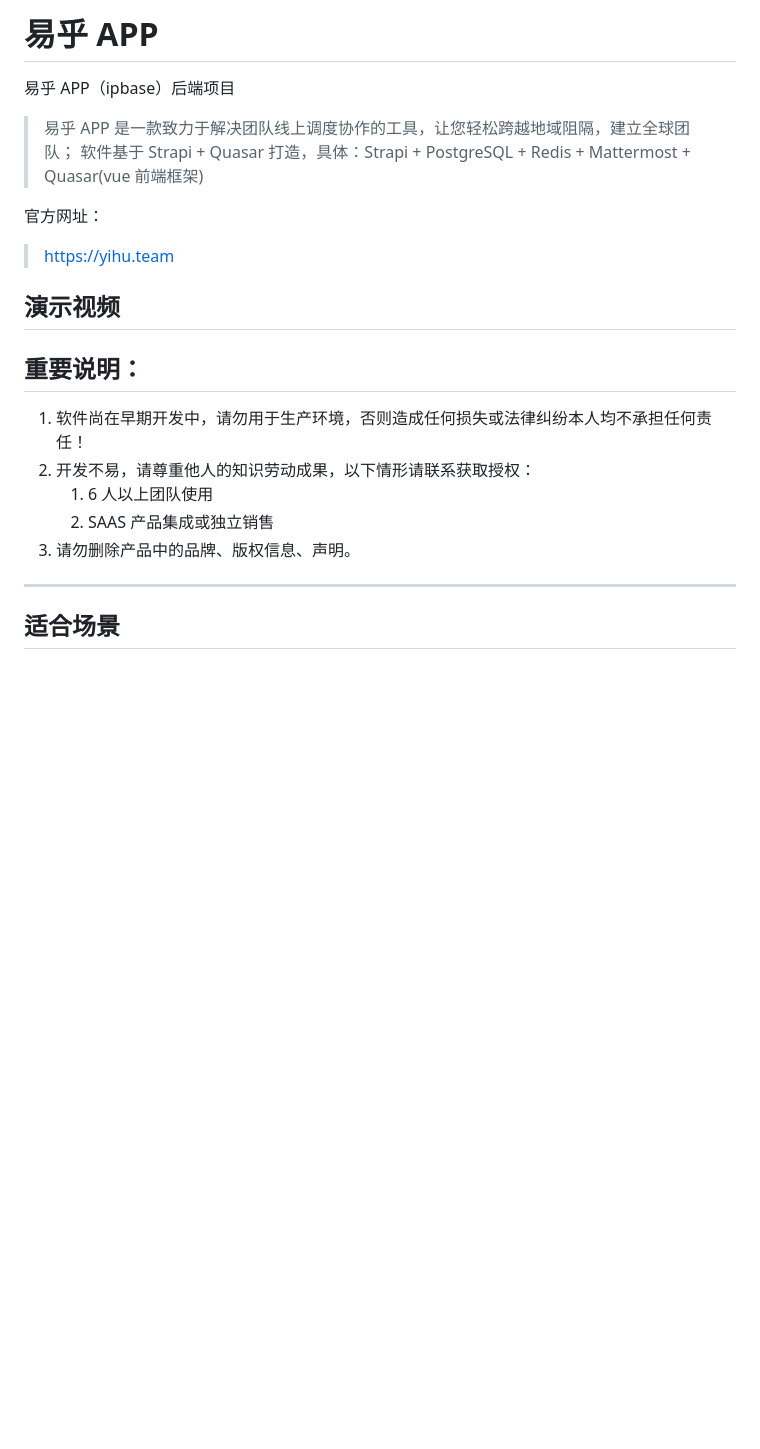
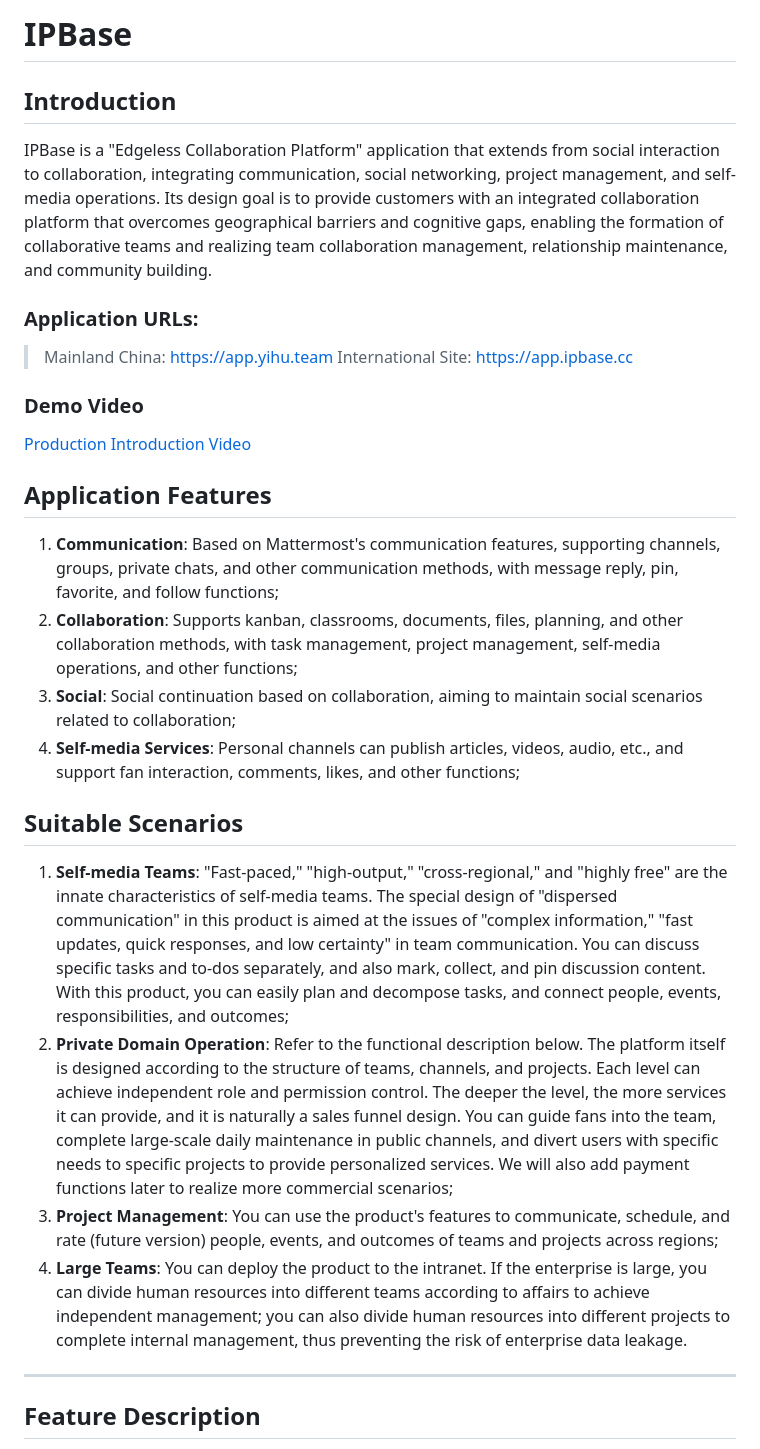
Before and after one commit to ipbasecc/ipbase-backend, a Markdown page: README.md, the part around one of its changes. Rendered like a GitHub page; blank space fills up the shorter version.

```diff
--- a/README.md
+++ b/README.md
@@ -1,25 +1,28 @@
-# 易乎 APP
+# IPBase
 
-易乎 APP（ipbase）后端项目
+## Introduction
+IPBase is a "Edgeless Collaboration Platform" application that extends from social interaction to collaboration, integrating communication, social networking, project management, and self-media operations. Its design goal is to provide customers with an integrated collaboration platform that overcomes geographical barriers and cognitive gaps, enabling the formation of collaborative teams and realizing team collaboration management, relationship maintenance, and community building.
 
-> 易乎 APP 是一款致力于解决团队线上调度协作的工具，让您轻松跨越地域阻隔，建立全球团队；
-> 软件基于 Strapi + Quasar 打造，具体：Strapi + PostgreSQL + Redis + Mattermost + Quasar(vue 前端框架)
+### Application URLs:
+> Mainland China: https://app.yihu.team
+> International Site: https://app.ipbase.cc
 
-官方网址：
+### Demo Video
+[Production Introduction Video](https://www.youtube.com/watch?v=xP1KFOq4qN0)
 
-> https://yihu.team
+## Application Features
+1. **Communication**: Based on Mattermost's communication features, supporting channels, groups, private chats, and other communication methods, with message reply, pin, favorite, and follow functions;
+2. **Collaboration**: Supports kanban, classrooms, documents, files, planning, and other collaboration methods, with task management, project management, self-media operations, and other functions;
+3. **Social**: Social continuation based on collaboration, aiming to maintain social scenarios related to collaboration;
+4. **Self-media Services**: Personal channels can publish articles, videos, audio, etc., and support fan interaction, comments, likes, and other functions;
 
-## 演示视频
-
-## 重要说明：
-
-1. 软件尚在早期开发中，请勿用于生产环境，否则造成任何损失或法律纠纷本人均不承担任何责任！
-2. 开发不易，请尊重他人的知识劳动成果，以下情形请联系获取授权：
-   1. 6 人以上团队使用
-   2. SAAS 产品集成或独立销售
-3. 请勿删除产品中的品牌、版权信息、声明。
+## Suitable Scenarios
+1. **Self-media Teams**: "Fast-paced," "high-output," "cross-regional," and "highly free" are the innate characteristics of self-media teams. The special design of "dispersed communication" in this product is aimed at the issues of "complex information," "fast updates, quick responses, and low certainty" in team communication. You can discuss specific tasks and to-dos separately, and also mark, collect, and pin discussion content. With this product, you can easily plan and decompose tasks, and connect people, events, responsibilities, and outcomes;
+2. **Private Domain Operation**: Refer to the functional description below. The platform itself is designed according to the structure of teams, channels, and projects. Each level can achieve independent role and permission control. The deeper the level, the more services it can provide, and it is naturally a sales funnel design. You can guide fans into the team, complete large-scale daily maintenance in public channels, and divert users with specific needs to specific projects to provide personalized services. We will also add payment functions later to realize more commercial scenarios;
+3. **Project Management**: You can use the product's features to communicate, schedule, and rate (future version) people, events, and outcomes of teams and projects across regions;
+4. **Large Teams**: You can deploy the product to the intranet. If the enterprise is large, you can divide human resources into different teams according to affairs to achieve independent management; you can also divide human resources into different projects to complete internal management, thus preventing the risk of enterprise data leakage.
 
 ---
 
-## 适合场景
+## Feature Description
 
```
Also changed, not shown: other parts of README.md (+47 -61 lines), README_CN.md (added, +113 -0 lines).
